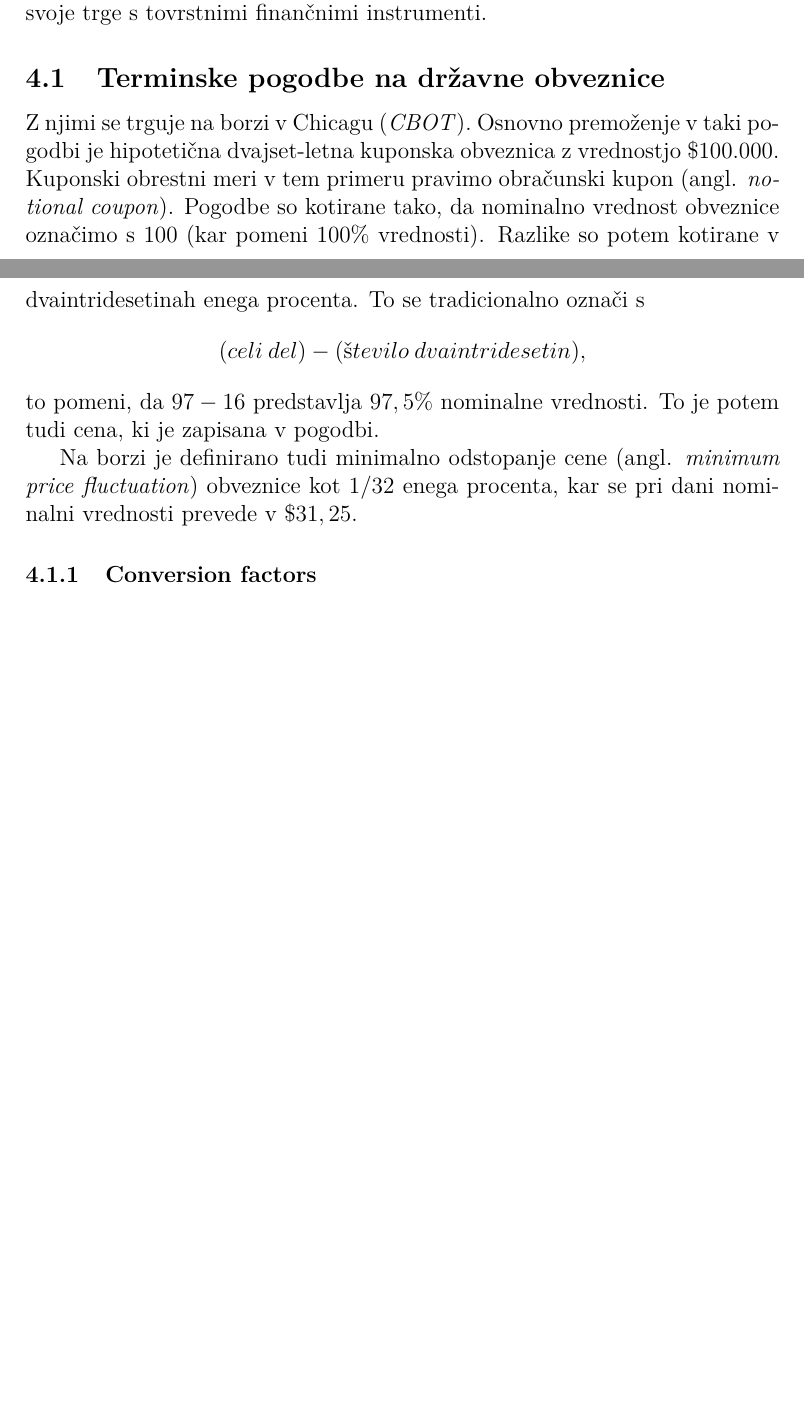
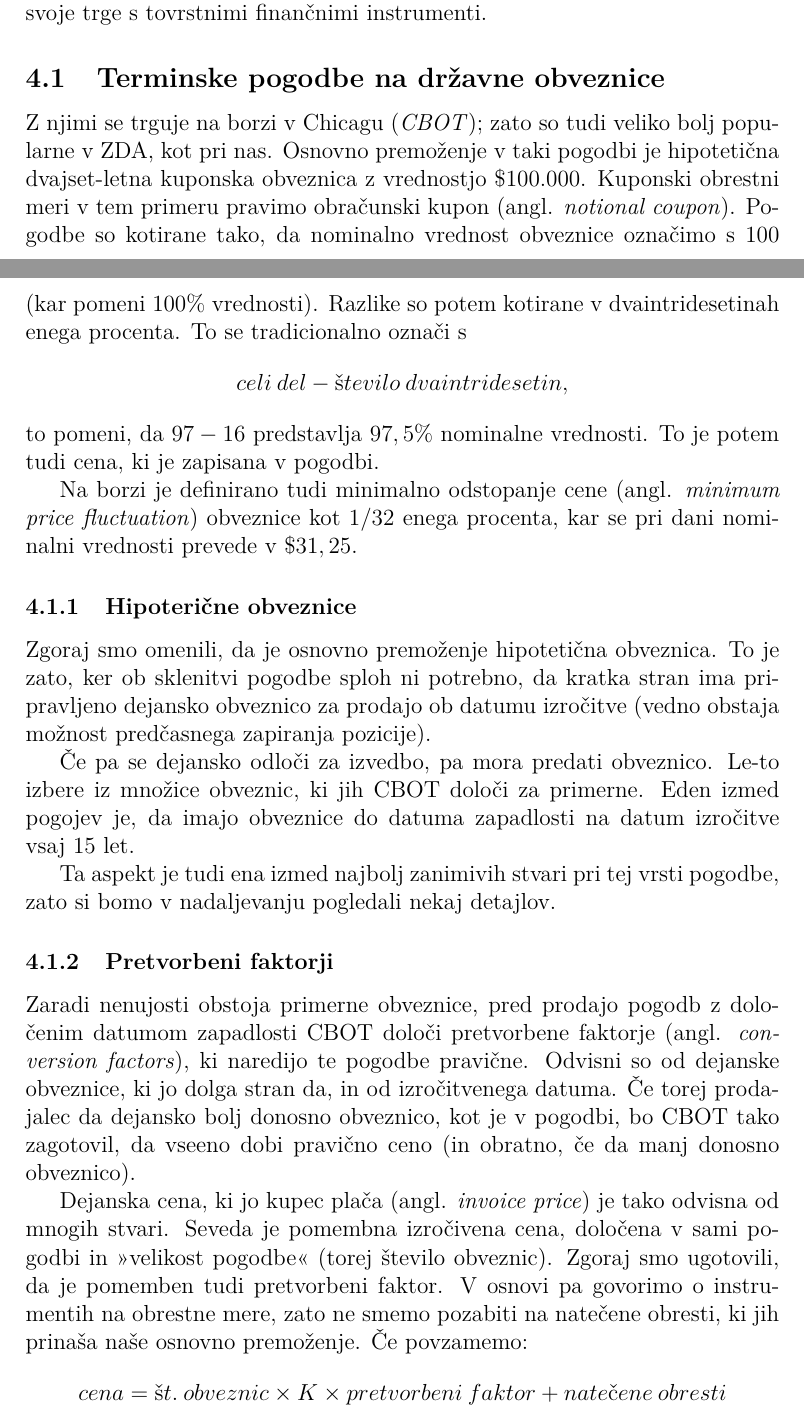
Before and after one commit to timkalan/seminar2020, a LaTeX paper (seminar.tex): two parts of pages 6 and 7 of 7 before the commit and two parts of pages 6 and 7 of 8 after it, joined at a grey line, cut so that both start at the same text, the shorter picture padded with empty space. Compiled offline with pdfLaTeX.

Commit message:
na državne obveznice

```diff
--- a/seminar.tex
+++ b/seminar.tex
@@ -129,13 +129,14 @@ se namreč najbolj pogosto trguje v ZDA, ostale države sveta pa so opisane konc
 modelirale svoje trge s tovrstnimi finančnimi instrumenti.
 
 \subsection{Terminske pogodbe na državne obveznice}
-Z njimi se trguje na borzi v Chicagu (\textit{CBOT}). Osnovno premoženje v taki pogodbi je hipotetična
-dvajset-letna kuponska obveznica z vrednostjo \textdollar$100.000$. Kuponski obrestni meri v tem primeru
-pravimo obračunski kupon (angl. \textit{notional coupon}). Pogodbe so kotirane tako, da nominalno vrednost
-obveznice označimo s $100$ (kar pomeni $100\%$ vrednosti). Razlike so potem kotirane v
-dvaintridesetinah enega procenta. To se tradicionalno označi s
+Z njimi se trguje na borzi v Chicagu (\textit{CBOT}); zato so tudi veliko bolj popularne v ZDA, kot pri nas.
+Osnovno premoženje v taki pogodbi je hipotetična dvajset-letna kuponska obveznica z vrednostjo
+\textdollar$100.000$. Kuponski obrestni meri v tem primeru pravimo obračunski kupon (angl.
+\textit{notional coupon}). Pogodbe so kotirane tako, da nominalno vrednost obveznice označimo s $100$
+(kar pomeni $100\%$ vrednosti). Razlike so potem kotirane v dvaintridesetinah enega procenta. To se
+tradicionalno označi s
 %
-$$ (celi\:del)-(število\:dvaintridesetin), $$
+$$ celi\:del - število\:dvaintridesetin, $$
 %
 to pomeni, da $97-16$ predstavlja $97,5\%$ nominalne vrednosti. To je potem tudi cena, ki je zapisana v
 pogodbi.
@@ -143,7 +144,38 @@ pogodbi.
 Na borzi je definirano tudi minimalno odstopanje cene (angl. \textit{minimum price fluctuation}) obveznice
 kot $1/32$ enega procenta, kar se pri dani nominalni vrednosti prevede v \textdollar$31,25.$
 
-\subsubsection{Conversion factors}
+\subsubsection{Hipoterične obveznice}
+Zgoraj smo omenili, da je osnovno premoženje hipotetična obveznica. To je zato, ker ob sklenitvi pogodbe
+sploh ni potrebno, da kratka stran ima pripravljeno dejansko obveznico za prodajo ob datumu izročitve
+(vedno obstaja možnost predčasnega zapiranja pozicije).
+
+Če pa se dejansko odloči za izvedbo, pa mora predati obveznico. Le-to izbere iz množice obveznic, ki jih
+CBOT določi za primerne. Eden izmed pogojev je, da imajo obveznice do datuma zapadlosti na datum izročitve
+vsaj 15 let.
+
+Ta aspekt je tudi ena izmed najbolj zanimivih stvari pri tej vrsti pogodbe, zato si bomo v nadaljevanju
+pogledali nekaj detajlov.
+
+% mogoče en primer tukaj; tista tabela iz vira recimo
+
+\subsubsection{Pretvorbeni faktorji}
+Zaradi nenujosti obstoja primerne obveznice, pred prodajo pogodb z določenim datumom zapadlosti CBOT
+določi pretvorbene faktorje (angl. \textit{conversion factors}), ki naredijo te pogodbe pravične.
+Odvisni so od dejanske obveznice, ki jo dolga stran da, in od izročitvenega datuma. Če torej prodajalec
+da dejansko bolj donosno obveznico, kot je v pogodbi, bo CBOT tako zagotovil, da vseeno dobi pravično
+ceno (in obratno, če da manj donosno obveznico).
+
+% simpl primer o bolj in manj donosni obveznici
+
+Dejanska cena, ki jo kupec plača (angl. \textit{invoice price}) je tako odvisna od mnogih stvari.
+Seveda je pomembna izročivena cena, določena v sami pogodbi in ">velikost pogodbe"< (torej število
+obveznic). Zgoraj smo ugotovili, da je pomemben tudi pretvorbeni faktor. V osnovi pa govorimo o
+instrumentih na obrestne mere, zato ne smemo pozabiti na natečene obresti, ki jih prinaša naše
+osnovno premoženje. Če povzamemo:
+%
+$$ cena = št.\:obveznic \times K \times pretvorbeni\:faktor + natečene\:obresti $$
+%
+
 \subsubsection{Cheapest-to-deliver issue}
 \subsubsection{Other delivery options}
 \subsubsection{Delivery procedure}
```
Also changed, not shown: seminar.pdf.
